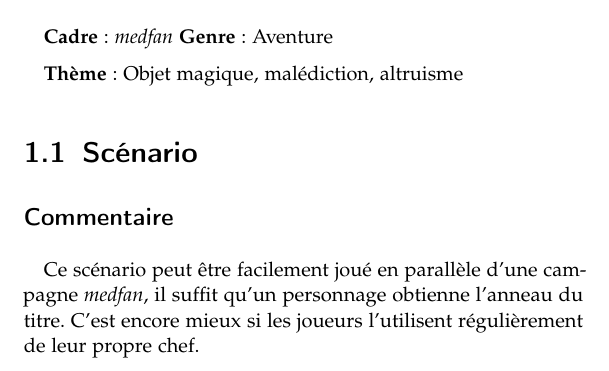
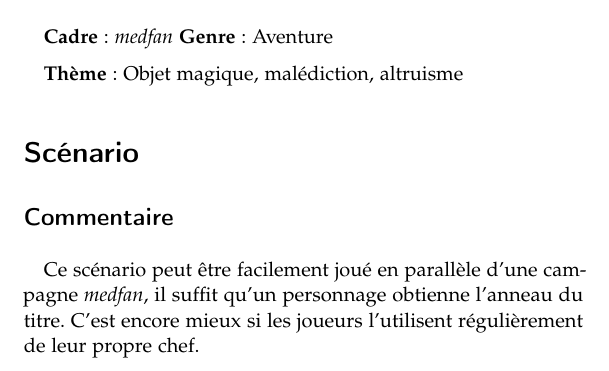
Before and after one commit to DrAltay/31-fables, a LaTeX book (main.tex): part of page 4 of 6, cut so that both start at the same text. Compiled offline with pdfLaTeX.

Commit message:
Mise en page

```diff
--- a/main.tex
+++ b/main.tex
@@ -15,15 +15,22 @@ normalheadings,DIV=9,twoside=false]{scrbook}
 \usepackage[T1]{fontenc}
 \usepackage[protrusion=true]{microtype}
 \usepackage[babel]{csquotes}
+\usepackage{hyperref}
+\usepackage{tabularx}
 
 \usepackage[sc]{mathpazo}
 \linespread{1.05}
 
 \usepackage{xspace}
 
+% Indentation des paragraphes
 \setlength{\parindent}{10pt}
+% Sauts de ligne entre les paragraphes
 \setlength{\parskip}{1.4ex plus 0.35ex minus 0.3ex}
 %\setlength{\parskip}{1.4ex plus 0.35ex minus 0.3ex}
+
+% Pas de numérotation au-delà des chapitres
+\setcounter{secnumdepth}{\chapternumdepth}
 
 \title{A book title}
 \author{Author Name}
```
